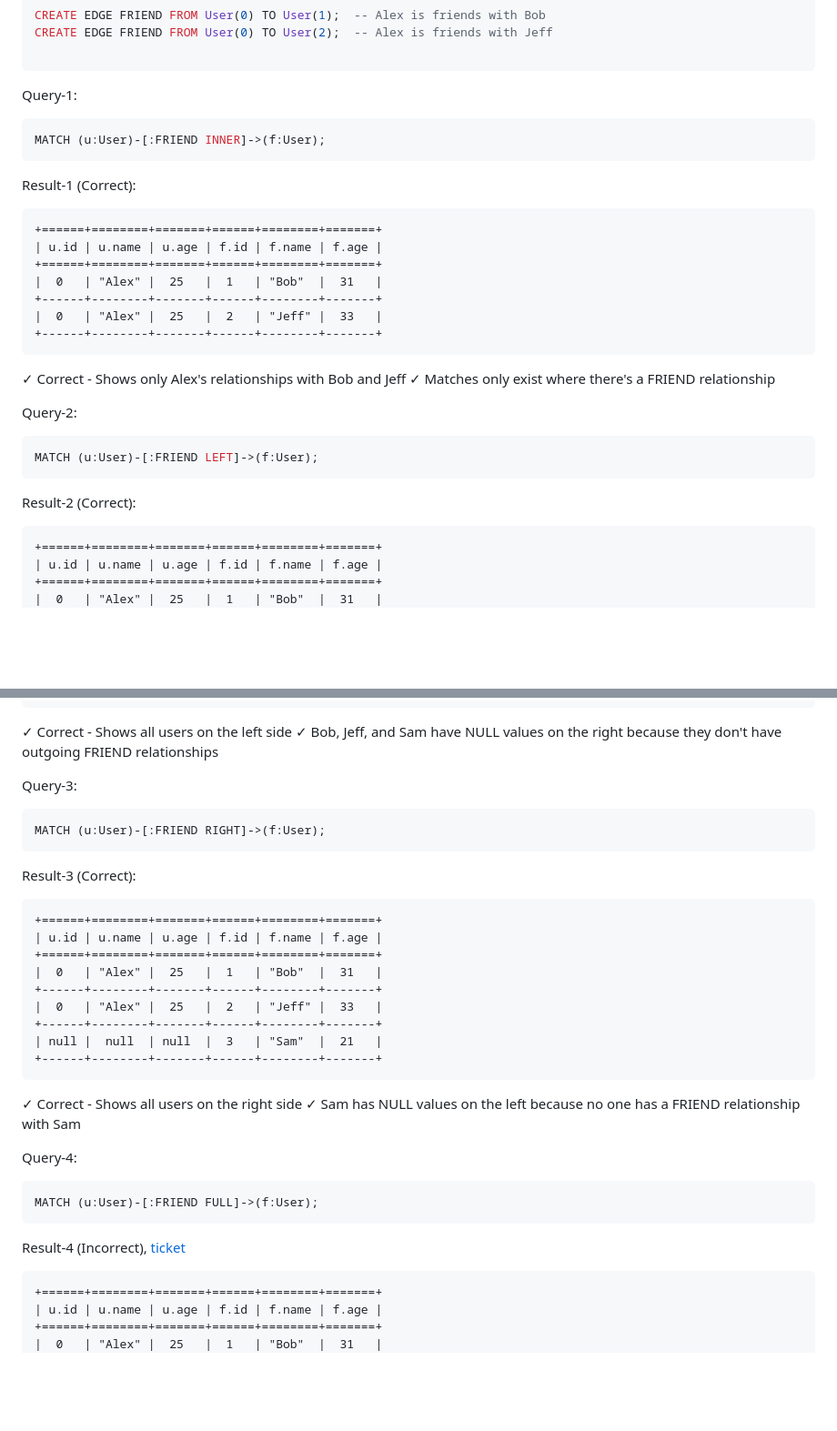
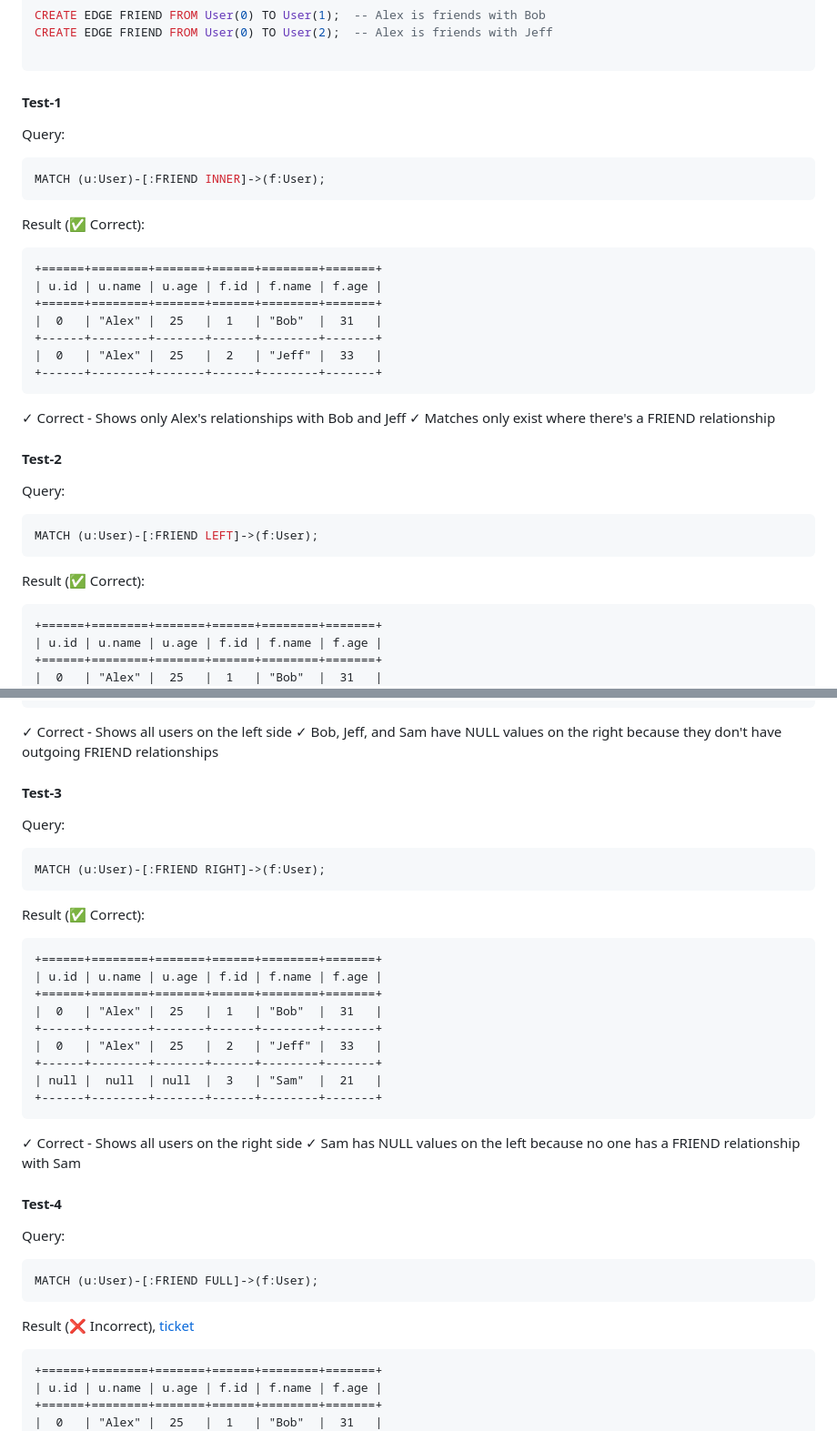
Before and after one commit to dmgcodevil/tundradb, a Markdown page: README.md, 2 parts joined by grey strips. Shown at 91% size. Drawn GitHub-style; blank space fills up the shorter version.

````diff
--- a/README.md
+++ b/README.md
@@ -244,13 +244,15 @@ CREATE EDGE FRIEND FROM User(0) TO User(2);  -- Alex is friends with Jeff
 
 ```
 
-Query-1:
+#### Test-1
+
+Query:
 
 ```sql
 MATCH (u:User)-[:FRIEND INNER]->(f:User);
 ```
 
-Result-1 (Correct):
+Result (✅ Correct):
 
 ```
 +======+========+=======+======+========+=======+
@@ -265,13 +267,15 @@ Result-1 (Correct):
 ✓ Correct - Shows only Alex's relationships with Bob and Jeff
 ✓ Matches only exist where there's a FRIEND relationship
 
-Query-2:
+#### Test-2
+
+Query:
 
 ```sql
 MATCH (u:User)-[:FRIEND LEFT]->(f:User);
 ```
 
-Result-2 (Correct):
+Result (✅  Correct):
 
 ```
 +======+========+=======+======+========+=======+
@@ -292,13 +296,14 @@ Result-2 (Correct):
 ✓ Correct - Shows all users on the left side
 ✓ Bob, Jeff, and Sam have NULL values on the right because they don't have outgoing FRIEND relationships
 
-Query-3:
+#### Test-3
+Query:
 
 ```sql
 MATCH (u:User)-[:FRIEND RIGHT]->(f:User);
 ```
 
-Result-3 (Correct):
+Result (✅ Correct):
 
 ```
 +======+========+=======+======+========+=======+
@@ -315,13 +320,15 @@ Result-3 (Correct):
 ✓ Correct - Shows all users on the right side
 ✓ Sam has NULL values on the left because no one has a FRIEND relationship with Sam
 
-Query-4:
+#### Test-4
+
+Query:
 
 ```sql
 MATCH (u:User)-[:FRIEND FULL]->(f:User);
 ```
 
-Result-4 (Incorrect), [ticket](https://github.com/dmgcodevil/tundradb/issues/1)
+Result (❌ Incorrect), [ticket](https://github.com/dmgcodevil/tundradb/issues/1)
 
 ```
 +======+========+=======+======+========+=======+
````
Also changed, not shown: other parts of README.md (+52 -0 lines).
